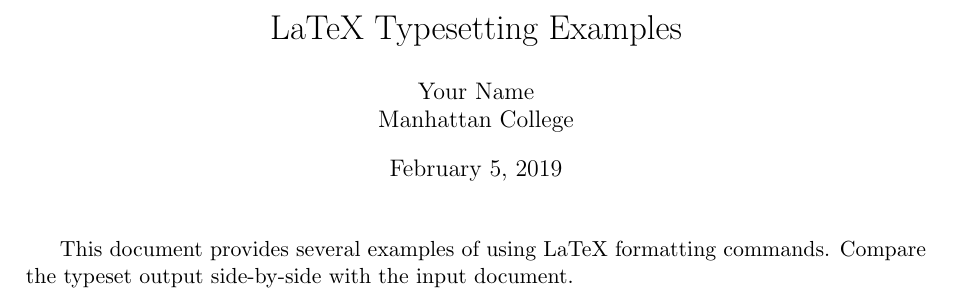
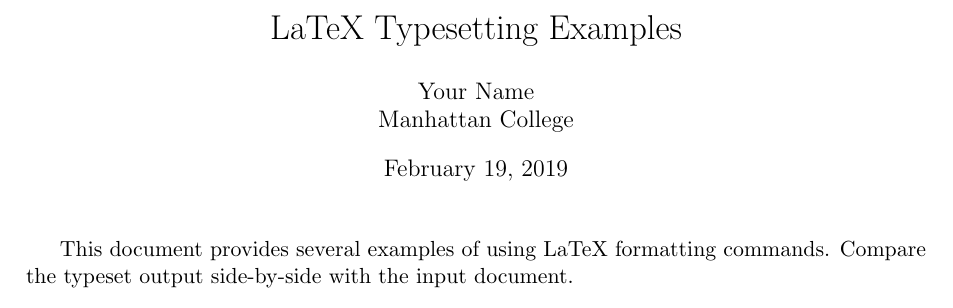
Before and after one commit to miaomiao2019/SS2019, a LaTeX problem sheet (LaTeX_example.tex): part of page 1 of 3, cut so that both start at the same text. Compiled offline with pdfLaTeX.

Commit message:
date updated

```diff
--- a/LaTeX_example.tex
+++ b/LaTeX_example.tex
@@ -12,7 +12,7 @@
 \title{LaTeX Typesetting Examples}
 \author{Your Name\\
 Manhattan College}
-\renewcommand{\today}{February 5, 2019}
+\renewcommand{\today}{February 19, 2019}
 \maketitle
 This document provides several examples of using LaTeX formatting commands.
 Compare the typeset output side-by-side with the input document.
```
Also changed, not shown: LaTeX_example.pdf.
